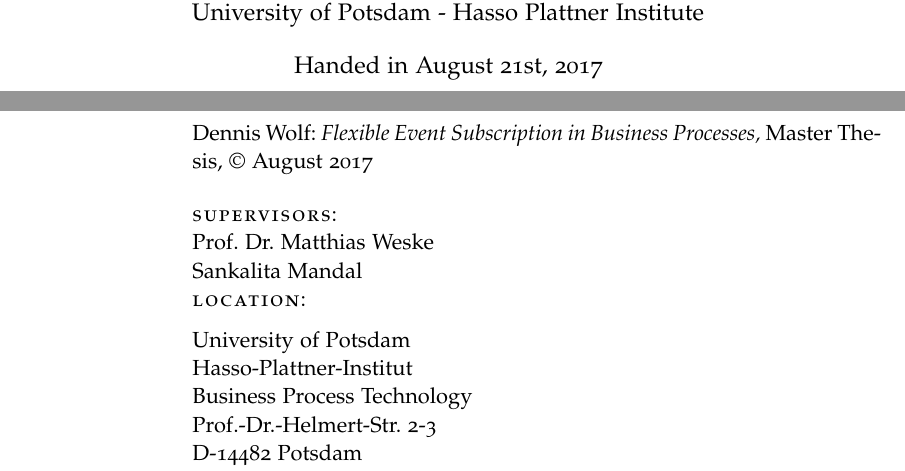
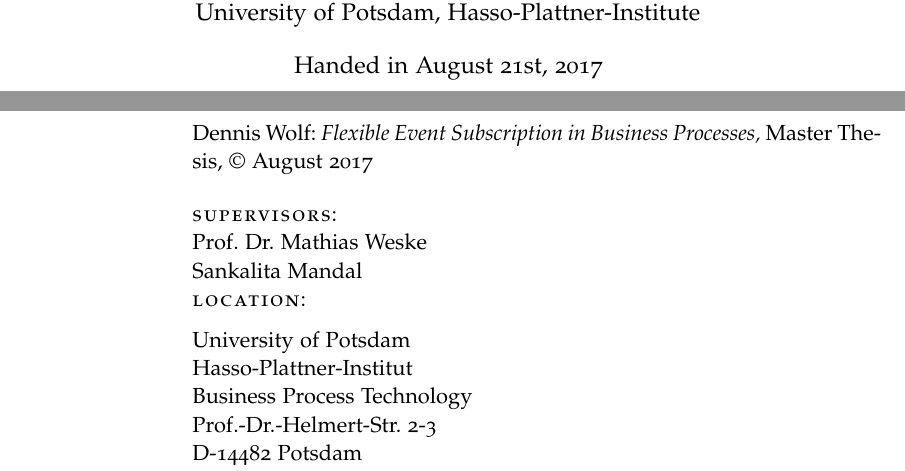
Before and after one commit to Omniabsent/thesis-early-event-subscription, a LaTeX thesis (thesis.tex, which reads thesis-config.tex): two parts of pages 1 and 2 of 89, joined at a grey line, cut at the place of the change. Compiled offline with pdfLaTeX; a missing font is replaced by an installed copy or a similar font.

Commit message:
FIX: name typo, -> thesis rc2

```diff
--- a/thesis-config.tex
+++ b/thesis-config.tex
@@ -44,12 +44,12 @@
 \newcommand{\mySubtitle}{}
 \newcommand{\myDegree}{Ba. Sc.\xspace}
 \newcommand{\myName}{Dennis Wolf\xspace}
-\newcommand{\myProf}{Prof. Dr. Matthias Weske\xspace}
+\newcommand{\myProf}{Prof. Dr. Mathias Weske\xspace}
 \newcommand{\myOtherProf}{<Other Prof>\xspace}
 \newcommand{\mySupervisor}{Sankalita Mandal\xspace}
 \newcommand{\myFaculty}{Digital Engineering\xspace}
 \newcommand{\myDepartment}{Business Process Technology\xspace}
-\newcommand{\myUni}{University of Potsdam - Hasso Plattner Institute\xspace}
+\newcommand{\myUni}{University of Potsdam, Hasso-Plattner-Institute\xspace}
 \newcommand{\myLocation}{Potsdam\xspace}
 \newcommand{\myTime}{August 21st, 2017\xspace}
 \newcommand{\myVersion}{}
```
Also changed, not shown: thesis.pdf.
